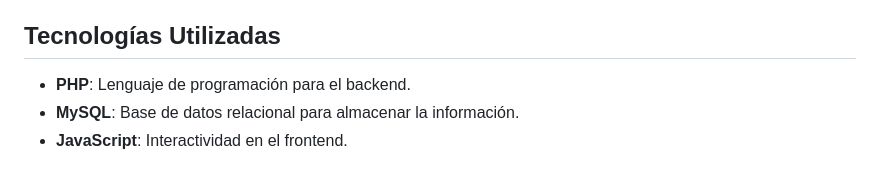
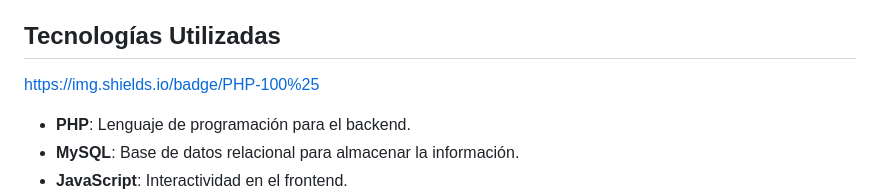
Before and after one commit to drdev04/peluqueria-marisol, a Markdown page: README.md, the part around the change. GitHub-like rendering; blank space fills up the shorter version.

```diff
--- a/README.md
+++ b/README.md
@@ -17,6 +17,7 @@ Este proyecto consiste en una página web para una peluquería que permite a los
 - Gestión de usuarios (Crear, Leer, Actualizar, Eliminar)
 
 ## Tecnologías Utilizadas
+https://img.shields.io/badge/PHP-100%25
 
 - **PHP**: Lenguaje de programación para el backend.
 - **MySQL**: Base de datos relacional para almacenar la información.
```
